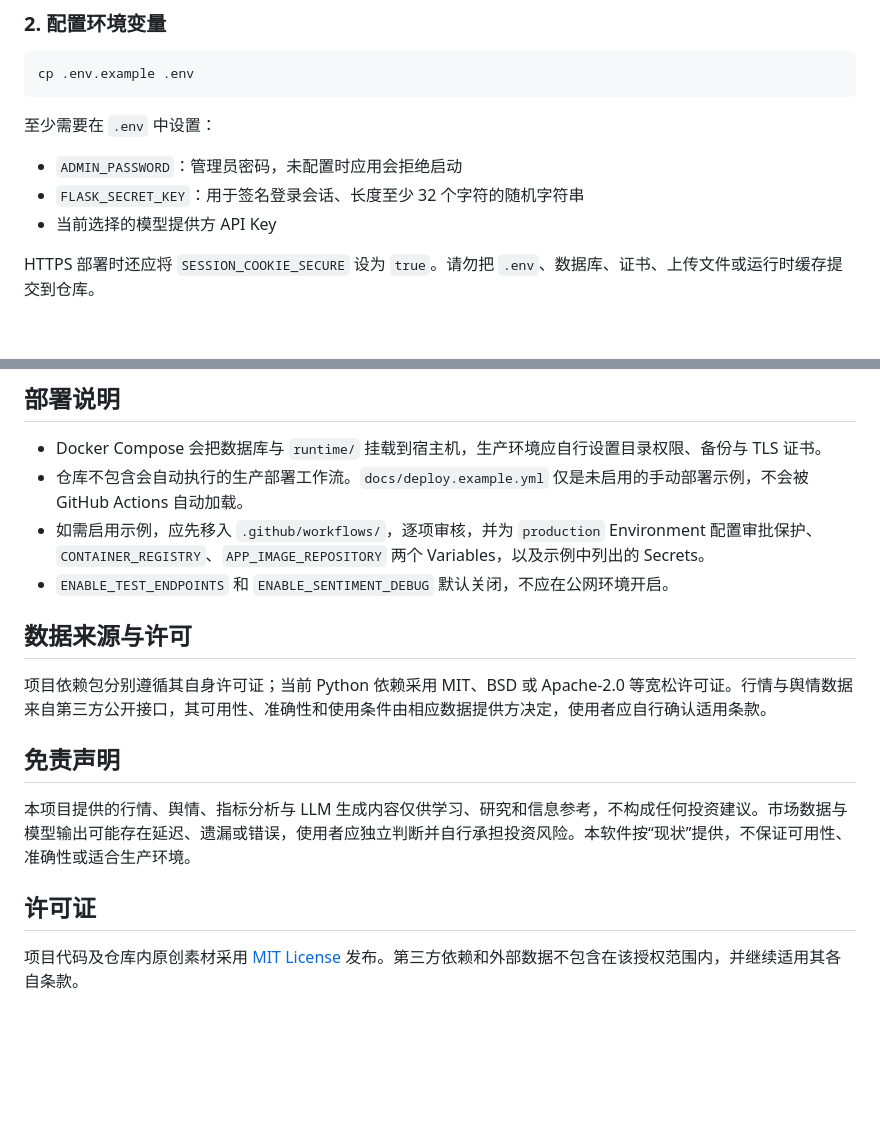
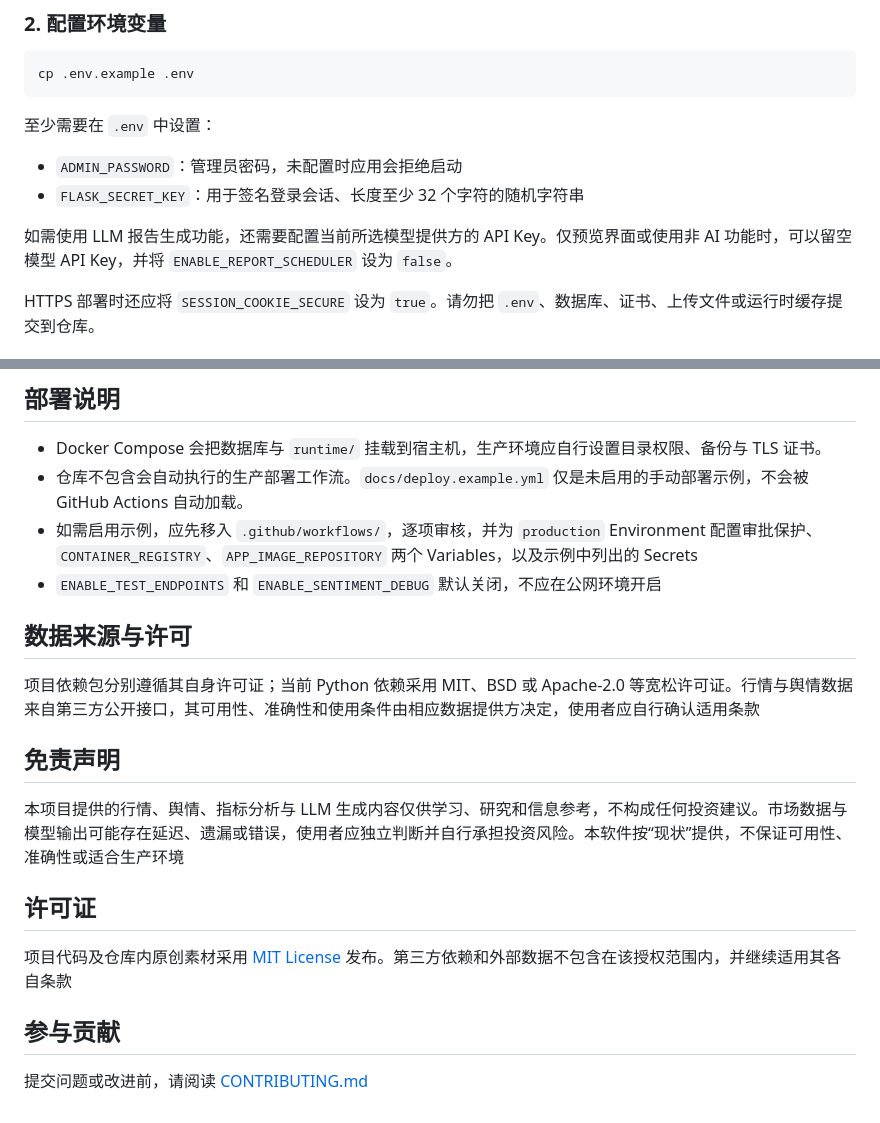
Before and after one commit to Yong-yuan-X/StockLLM, a Markdown page: README.md, 2 parts joined by grey strips. GitHub-like rendering; blank space fills up the shorter version.

```diff
--- a/README.md
+++ b/README.md
@@ -237,7 +207,8 @@ cp .env.example .env
 
 - `ADMIN_PASSWORD`：管理员密码，未配置时应用会拒绝启动
 - `FLASK_SECRET_KEY`：用于签名登录会话、长度至少 32 个字符的随机字符串
-- 当前选择的模型提供方 API Key
+
+如需使用 LLM 报告生成功能，还需要配置当前所选模型提供方的 API Key。仅预览界面或使用非 AI 功能时，可以留空模型 API Key，并将 `ENABLE_REPORT_SCHEDULER` 设为 `false`。
 
 HTTPS 部署时还应将 `SESSION_COOKIE_SECURE` 设为 `true`。请勿把 `.env`、数据库、证书、上传文件或运行时缓存提交到仓库。
 
@@ -354,17 +336,21 @@ python app.py
 
 - Docker Compose 会把数据库与 `runtime/` 挂载到宿主机，生产环境应自行设置目录权限、备份与 TLS 证书。
 - 仓库不包含会自动执行的生产部署工作流。`docs/deploy.example.yml` 仅是未启用的手动部署示例，不会被 GitHub Actions 自动加载。
-- 如需启用示例，应先移入 `.github/workflows/`，逐项审核，并为 `production` Environment 配置审批保护、`CONTAINER_REGISTRY`、`APP_IMAGE_REPOSITORY` 两个 Variables，以及示例中列出的 Secrets。
-- `ENABLE_TEST_ENDPOINTS` 和 `ENABLE_SENTIMENT_DEBUG` 默认关闭，不应在公网环境开启。
+- 如需启用示例，应先移入 `.github/workflows/`，逐项审核，并为 `production` Environment 配置审批保护、`CONTAINER_REGISTRY`、`APP_IMAGE_REPOSITORY` 两个 Variables，以及示例中列出的 Secrets
+- `ENABLE_TEST_ENDPOINTS` 和 `ENABLE_SENTIMENT_DEBUG` 默认关闭，不应在公网环境开启
 
 ## 数据来源与许可
 
-项目依赖包分别遵循其自身许可证；当前 Python 依赖采用 MIT、BSD 或 Apache-2.0 等宽松许可证。行情与舆情数据来自第三方公开接口，其可用性、准确性和使用条件由相应数据提供方决定，使用者应自行确认适用条款。
+项目依赖包分别遵循其自身许可证；当前 Python 依赖采用 MIT、BSD 或 Apache-2.0 等宽松许可证。行情与舆情数据来自第三方公开接口，其可用性、准确性和使用条件由相应数据提供方决定，使用者应自行确认适用条款
 
 ## 免责声明
 
-本项目提供的行情、舆情、指标分析与 LLM 生成内容仅供学习、研究和信息参考，不构成任何投资建议。市场数据与模型输出可能存在延迟、遗漏或错误，使用者应独立判断并自行承担投资风险。本软件按“现状”提供，不保证可用性、准确性或适合生产环境。
+本项目提供的行情、舆情、指标分析与 LLM 生成内容仅供学习、研究和信息参考，不构成任何投资建议。市场数据与模型输出可能存在延迟、遗漏或错误，使用者应独立判断并自行承担投资风险。本软件按“现状”提供，不保证可用性、准确性或适合生产环境
 
 ## 许可证
 
-项目代码及仓库内原创素材采用 [MIT License](LICENSE) 发布。第三方依赖和外部数据不包含在该授权范围内，并继续适用其各自条款。
+项目代码及仓库内原创素材采用 [MIT License](LICENSE) 发布。第三方依赖和外部数据不包含在该授权范围内，并继续适用其各自条款
+
+## 参与贡献
+
+提交问题或改进前，请阅读 [CONTRIBUTING.md](CONTRIBUTING.md)
```
Also changed, not shown: other parts of README.md (+11 -30 lines), CONTRIBUTING.md (added, +24 -0 lines).
